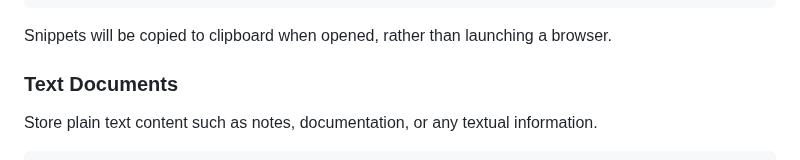
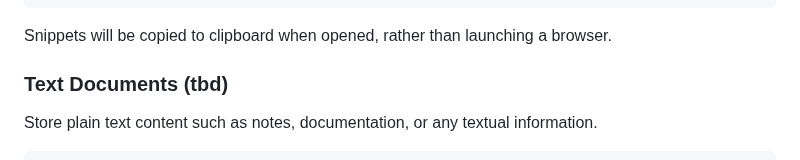
Before and after one commit to sysid/bkmr, a Markdown page: docs/content-types.md, the part around the change. Drawn GitHub-style.

````diff
--- a/docs/content-types.md
+++ b/docs/content-types.md
@@ -26,7 +26,7 @@ bkmr add "SELECT * FROM users WHERE active = true ORDER BY created_at DESC LIMIT
 
 Snippets will be copied to clipboard when opened, rather than launching a browser.
 
-### Text Documents
+### Text Documents (tbd)
 Store plain text content such as notes, documentation, or any textual information.
 
 ```bash
````
Also changed, not shown: README.md (+12 -3 lines), TODO.md (+2 -0 lines), docs/bkmr4-bookmarks.png (added), docs/bkmr4-fzf-snippets.png (added), 4 other files.
